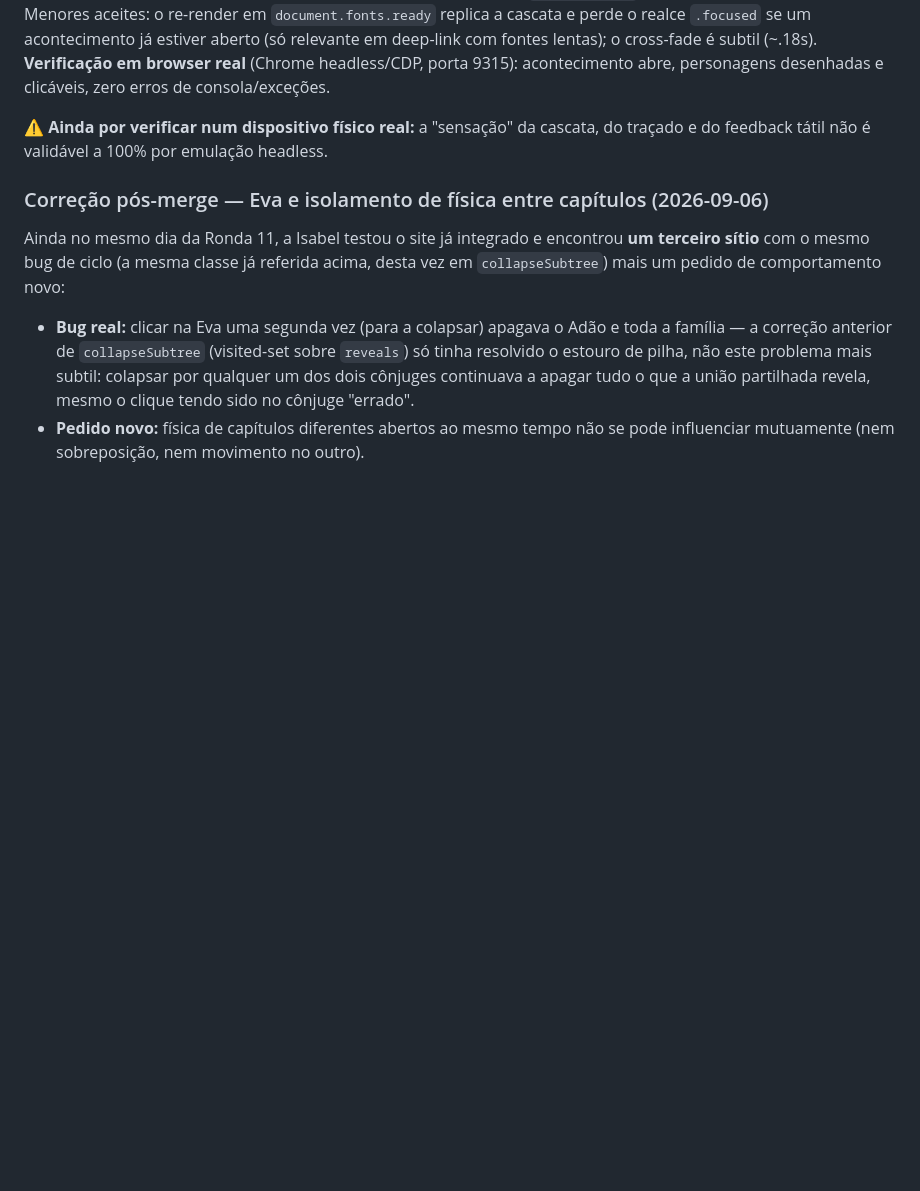
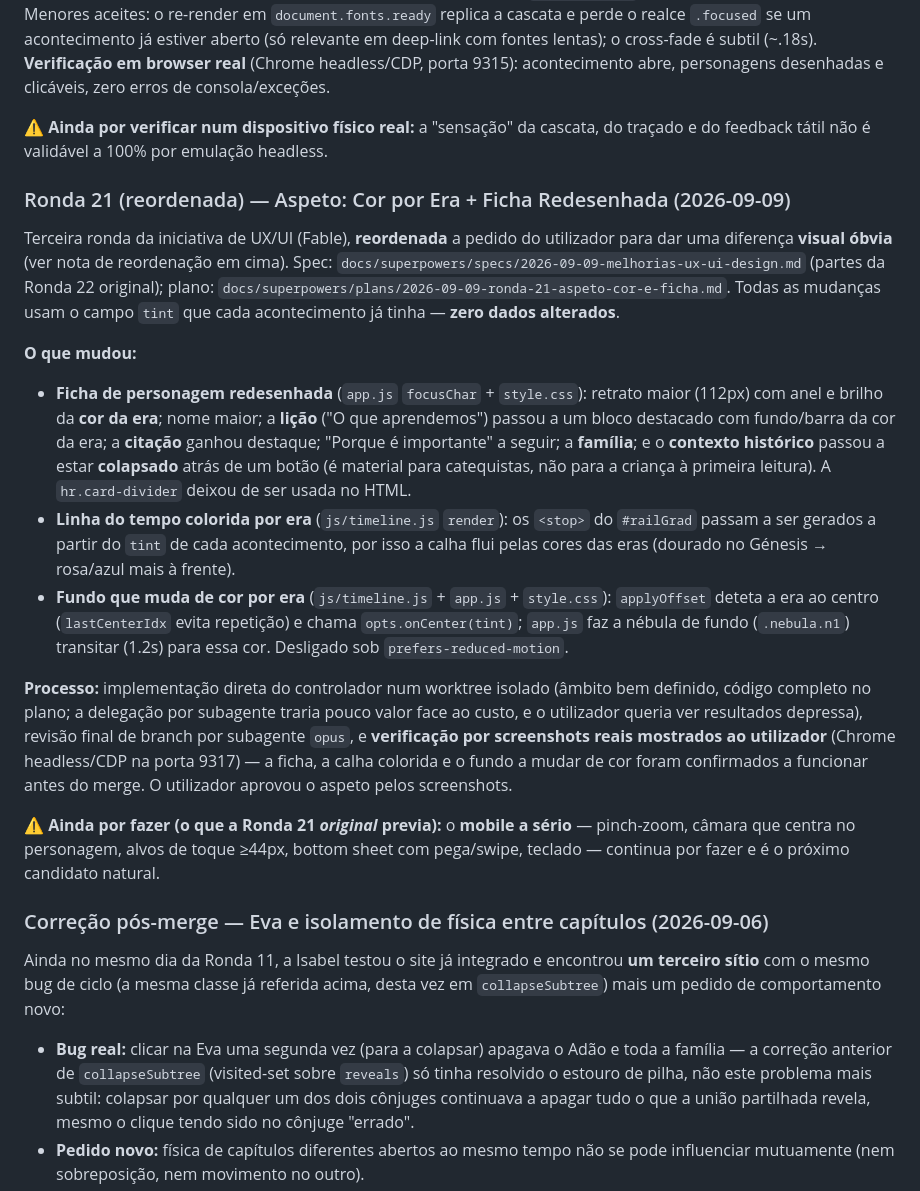
Before and after one commit to joaojosedacostafernandes/quemequemnabiblia, a Markdown page: handover.md, the part around one of its changes. Rendered like a GitHub page; blank space fills up the shorter version.

Commit message:
docs: atualiza handover.md com a Ronda 21 (aspeto: cor por era + ficha)
Co-Authored-By: Claude Opus 4.8 (1M context) <noreply@anthropic.com>
Claude-Session: https://claude.ai/code/session_01BGTzjNDRRW93CP4HEpzcnu

```diff
--- a/handover.md
+++ b/handover.md
@@ -177,6 +179,19 @@ Segunda ronda da iniciativa de UX/UI (Fable). Torna a entrada num acontecimento
 
 ⚠️ **Ainda por verificar num dispositivo físico real:** a "sensação" da cascata, do traçado e do feedback tátil não é validável a 100% por emulação headless.
 
+### Ronda 21 (reordenada) — Aspeto: Cor por Era + Ficha Redesenhada (2026-09-09)
+
+Terceira ronda da iniciativa de UX/UI (Fable), **reordenada** a pedido do utilizador para dar uma diferença **visual óbvia** (ver nota de reordenação em cima). Spec: `docs/superpowers/specs/2026-09-09-melhorias-ux-ui-design.md` (partes da Ronda 22 original); plano: `docs/superpowers/plans/2026-09-09-ronda-21-aspeto-cor-e-ficha.md`. Todas as mudanças usam o campo `tint` que cada acontecimento já tinha — **zero dados alterados**.
+
+**O que mudou:**
+- **Ficha de personagem redesenhada** (`app.js` `focusChar` + `style.css`): retrato maior (112px) com anel e brilho da **cor da era**; nome maior; a **lição** ("O que aprendemos") passou a um bloco destacado com fundo/barra da cor da era; a **citação** ganhou destaque; "Porque é importante" a seguir; a **família**; e o **contexto histórico** passou a estar **colapsado** atrás de um botão (é material para catequistas, não para a criança à primeira leitura). A `hr.card-divider` deixou de ser usada no HTML.
+- **Linha do tempo colorida por era** (`js/timeline.js` `render`): os `<stop>` do `#railGrad` passam a ser gerados a partir do `tint` de cada acontecimento, por isso a calha flui pelas cores das eras (dourado no Génesis → rosa/azul mais à frente).
+- **Fundo que muda de cor por era** (`js/timeline.js` + `app.js` + `style.css`): `applyOffset` deteta a era ao centro (`lastCenterIdx` evita repetição) e chama `opts.onCenter(tint)`; `app.js` faz a nébula de fundo (`.nebula.n1`) transitar (1.2s) para essa cor. Desligado sob `prefers-reduced-motion`.
+
+**Processo:** implementação direta do controlador num worktree isolado (âmbito bem definido, código completo no plano; a delegação por subagente traria pouco valor face ao custo, e o utilizador queria ver resultados depressa), revisão final de branch por subagente `opus`, e **verificação por screenshots reais mostrados ao utilizador** (Chrome headless/CDP na porta 9317) — a ficha, a calha colorida e o fundo a mudar de cor foram confirmados a funcionar antes do merge. O utilizador aprovou o aspeto pelos screenshots.
+
+⚠️ **Ainda por fazer (o que a Ronda 21 *original* previa):** o **mobile a sério** — pinch-zoom, câmara que centra no personagem, alvos de toque ≥44px, bottom sheet com pega/swipe, teclado — continua por fazer e é o próximo candidato natural.
+
 ### Correção pós-merge — Eva e isolamento de física entre capítulos (2026-09-06)
 
 Ainda no mesmo dia da Ronda 11, a Isabel testou o site já integrado e encontrou **um terceiro sítio** com o mesmo bug de ciclo (a mesma classe já referida acima, desta vez em `collapseSubtree`) mais um pedido de comportamento novo:
```
Also changed, not shown: other parts of handover.md (+4 -2 lines).
